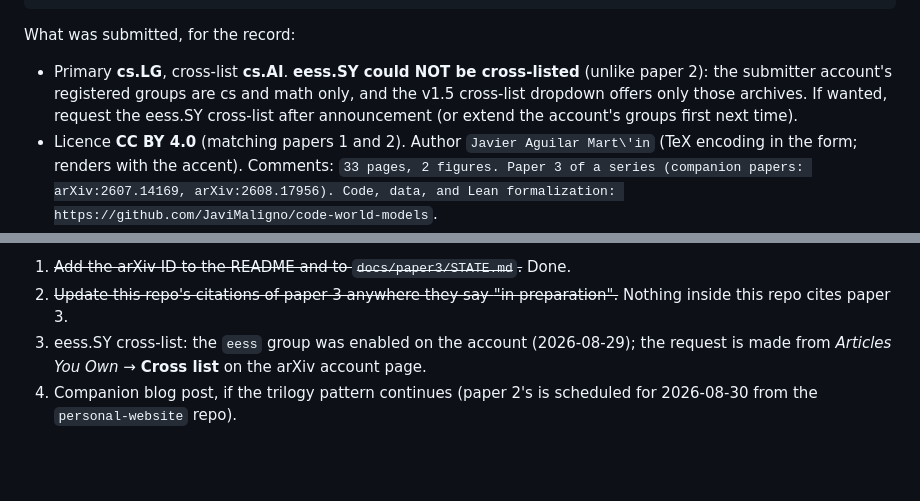
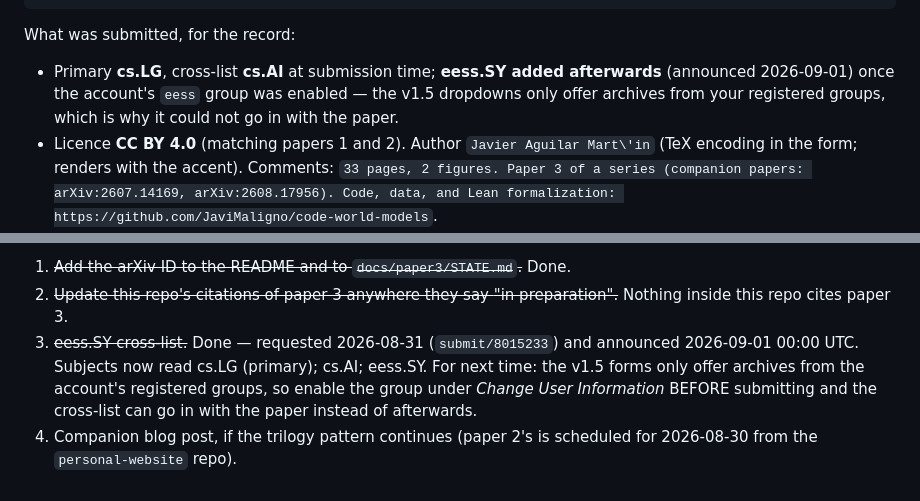
Before and after one commit to JaviMaligno/code-world-models, a Markdown page: docs/paper3/ARXIV-SUBMISSION.md, 2 parts joined by grey strips. Drawn GitHub-style; blank space fills up the shorter version.

Commit message:
eess.SY cross-list announced: paper 3 now carries all three categories
Verified against both the abs page and the API (not a cache): cs.LG
primary, cs.AI, eess.SY — the same three paper 2 has. Requested
2026-08-31 as submit/8015233 after enabling the account's eess group,
announced 2026-09-01 00:00 UTC.

The docs said "pending" in three places and one of them contradicted the
new entry; all three now say what happened, plus the lesson for next
time: the v1.5 forms only offer archives from your registered groups, so
enable the group BEFORE submitting and the cross-list goes in with the
paper.

Nothing on the arXiv side is open for this paper.

Co-Authored-By: Claude Fable 5 <noreply@anthropic.com>
Claude-Session: https://claude.ai/code/session_01X6tRobDH5GAj5t5XTuUfb8

```diff
--- a/docs/paper3/ARXIV-SUBMISSION.md
+++ b/docs/paper3/ARXIV-SUBMISSION.md
@@ -24,11 +24,10 @@ The entry for anyone citing this paper:
 
 What was submitted, for the record:
 
-- Primary **cs.LG**, cross-list **cs.AI**. **eess.SY could NOT be
-  cross-listed** (unlike paper 2): the submitter account's registered
-  groups are cs and math only, and the v1.5 cross-list dropdown offers
-  only those archives. If wanted, request the eess.SY cross-list after
-  announcement (or extend the account's groups first next time).
+- Primary **cs.LG**, cross-list **cs.AI** at submission time; **eess.SY
+  added afterwards** (announced 2026-09-01) once the account's `eess` group
+  was enabled — the v1.5 dropdowns only offer archives from your registered
+  groups, which is why it could not go in with the paper.
 - Licence **CC BY 4.0** (matching papers 1 and 2). Author
   `Javier Aguilar Mart\'in` (TeX encoding in the form; renders with the
   accent). Comments: `33 pages, 2 figures. Paper 3 of a series
@@ -65,8 +64,11 @@ After announcement:
 1. ~~Add the arXiv ID to the README and to `docs/paper3/STATE.md`.~~ Done.
 2. ~~Update this repo's citations of paper 3 anywhere they say
    "in preparation".~~ Nothing inside this repo cites paper 3.
-3. eess.SY cross-list: the `eess` group was enabled on the account
-   (2026-08-29); the request is made from *Articles You Own* →
-   **Cross list** on the arXiv account page.
+3. ~~eess.SY cross-list.~~ Done — requested 2026-08-31 (`submit/8015233`)
+   and announced 2026-09-01 00:00 UTC. Subjects now read cs.LG (primary);
+   cs.AI; eess.SY. For next time: the v1.5 forms only offer archives from
+   the account's registered groups, so enable the group under *Change User
+   Information* BEFORE submitting and the cross-list can go in with the
+   paper instead of afterwards.
 4. Companion blog post, if the trilogy pattern continues (paper 2's is
    scheduled for 2026-08-30 from the `personal-website` repo).
```
Also changed, not shown: docs/paper3/STATE.md (+7 -5 lines).
